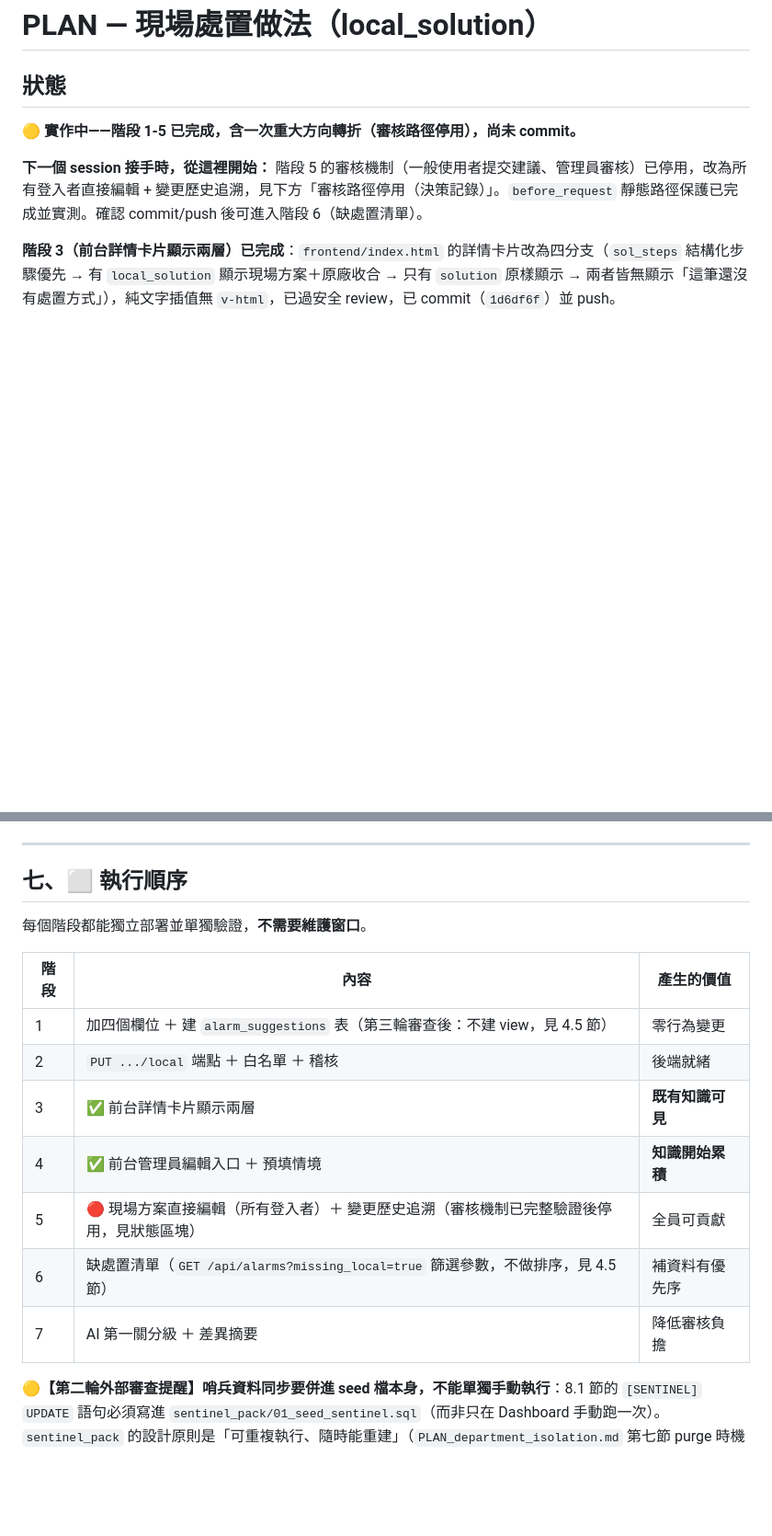
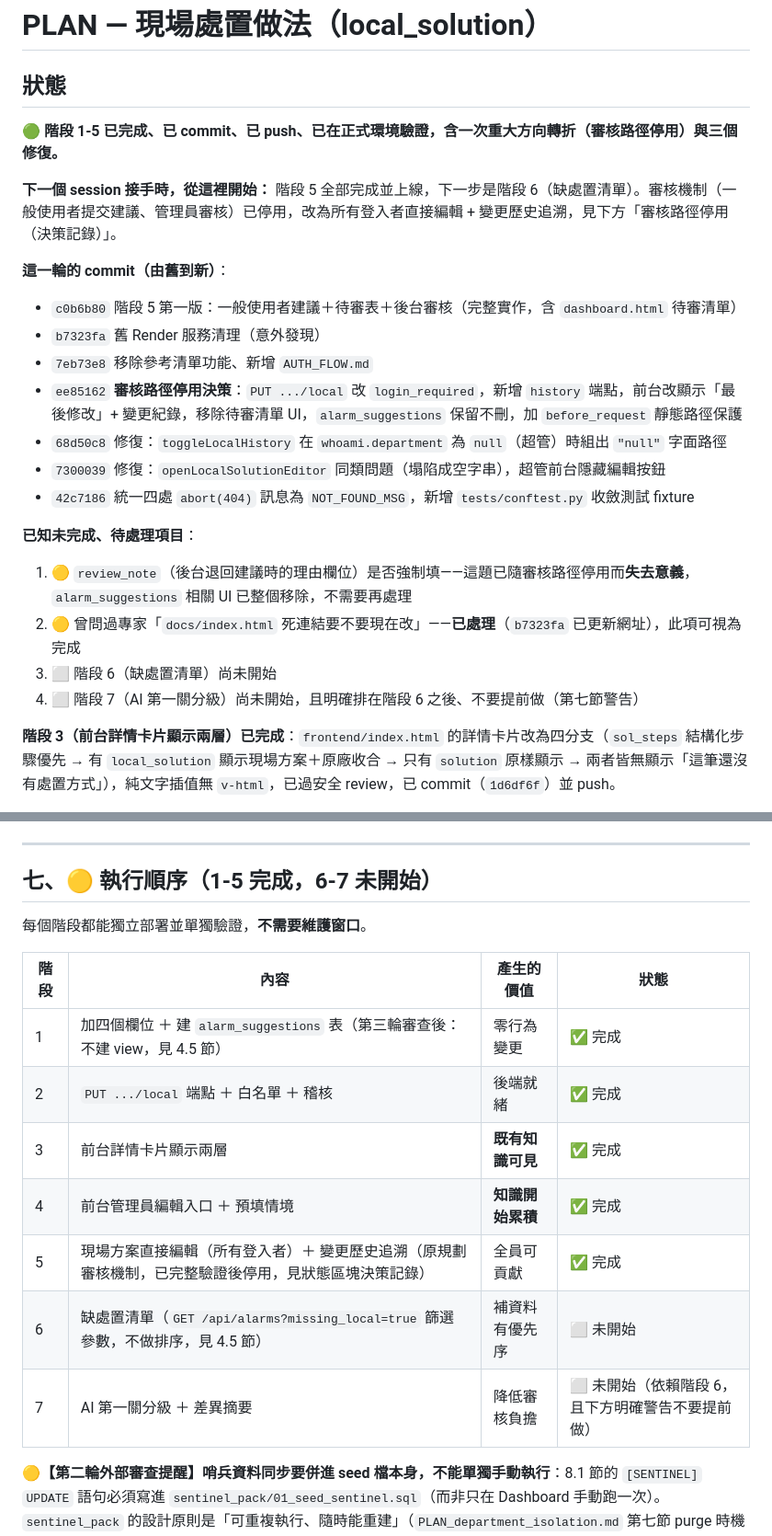
Before and after one commit to rookietommy000/Alarm-System, a Markdown page: PLAN_local_solution.md, 2 parts joined by grey strips. Shown at 92% size. Drawn GitHub-style; blank space fills up the shorter version.

```diff
--- a/PLAN_local_solution.md
+++ b/PLAN_local_solution.md
@@ -2,9 +2,24 @@
 
 ## 狀態
 
-🟡 **實作中——階段 1-5 已完成，含一次重大方向轉折（審核路徑停用），尚未 commit。**
+🟢 **階段 1-5 已完成、已 commit、已 push、已在正式環境驗證，含一次重大方向轉折（審核路徑停用）與三個修復。**
 
-**下一個 session 接手時，從這裡開始：** 階段 5 的審核機制（一般使用者提交建議、管理員審核）已停用，改為所有登入者直接編輯 + 變更歷史追溯，見下方「審核路徑停用（決策記錄）」。`before_request` 靜態路徑保護已完成並實測。確認 commit/push 後可進入階段 6（缺處置清單）。
+**下一個 session 接手時，從這裡開始：** 階段 5 全部完成並上線，下一步是階段 6（缺處置清單）。審核機制（一般使用者提交建議、管理員審核）已停用，改為所有登入者直接編輯 + 變更歷史追溯，見下方「審核路徑停用（決策記錄）」。
+
+**這一輪的 commit（由舊到新）**：
+- `c0b6b80` 階段 5 第一版：一般使用者建議＋待審表＋後台審核（完整實作，含 `dashboard.html` 待審清單）
+- `b7323fa` 舊 Render 服務清理（意外發現）
+- `7eb73e8` 移除參考清單功能、新增 `AUTH_FLOW.md`
+- `ee85162` **審核路徑停用決策**：`PUT .../local` 改 `login_required`，新增 `history` 端點，前台改顯示「最後修改」+ 變更紀錄，移除待審清單 UI，`alarm_suggestions` 保留不刪，加 `before_request` 靜態路徑保護
+- `68d50c8` 修復：`toggleLocalHistory` 在 `whoami.department` 為 `null`（超管）時組出 `"null"` 字面路徑
+- `7300039` 修復：`openLocalSolutionEditor` 同類問題（塌陷成空字串），超管前台隱藏編輯按鈕
+- `42c7186` 統一四處 `abort(404)` 訊息為 `NOT_FOUND_MSG`，新增 `tests/conftest.py` 收斂測試 fixture
+
+**已知未完成、待處理項目**：
+1. 🟡 `review_note`（後台退回建議時的理由欄位）是否強制填——這題已隨審核路徑停用而**失去意義**，`alarm_suggestions` 相關 UI 已整個移除，不需要再處理
+2. 🟡 曾問過專家「`docs/index.html` 死連結要不要現在改」——**已處理**（`b7323fa` 已更新網址），此項可視為完成
+3. ⬜ 階段 6（缺處置清單）尚未開始
+4. ⬜ 階段 7（AI 第一關分級）尚未開始，且明確排在階段 6 之後、不要提前做（第七節警告）
 
 **階段 3（前台詳情卡片顯示兩層）已完成**：`frontend/index.html` 的詳情卡片改為四分支（`sol_steps` 結構化步驟優先 → 有 `local_solution` 顯示現場方案＋原廠收合 → 只有 `solution` 原樣顯示 → 兩者皆無顯示「這筆還沒有處置方式」），純文字插值無 `v-html`，已過安全 review，已 commit（`1d6df6f`）並 push。
 
@@ -365,19 +380,19 @@ GET /alarm_suggestions?select=*,alarms(solution,local_solution,local_reason,desc
 
 ---
 
-## 七、⬜ 執行順序
+## 七、🟡 執行順序（1-5 完成，6-7 未開始）
 
 每個階段都能獨立部署並單獨驗證，**不需要維護窗口**。
 
-| 階段 | 內容 | 產生的價值 |
-|---|---|---|
-| 1 | 加四個欄位 ＋ 建 `alarm_suggestions` 表（第三輪審查後：不建 view，見 4.5 節） | 零行為變更 |
-| 2 | `PUT .../local` 端點 ＋ 白名單 ＋ 稽核 | 後端就緒 |
-| 3 | ✅ 前台詳情卡片顯示兩層 | **既有知識可見** |
-| 4 | ✅ 前台管理員編輯入口 ＋ 預填情境 | **知識開始累積** |
-| 5 | 🔴 現場方案直接編輯（所有登入者）＋ 變更歷史追溯（審核機制已完整驗證後停用，見狀態區塊） | 全員可貢獻 |
-| 6 | 缺處置清單（`GET /api/alarms?missing_local=true` 篩選參數，不做排序，見 4.5 節） | 補資料有優先序 |
-| 7 | AI 第一關分級 ＋ 差異摘要 | 降低審核負擔 |
+| 階段 | 內容 | 產生的價值 | 狀態 |
+|---|---|---|---|
+| 1 | 加四個欄位 ＋ 建 `alarm_suggestions` 表（第三輪審查後：不建 view，見 4.5 節） | 零行為變更 | ✅ 完成 |
+| 2 | `PUT .../local` 端點 ＋ 白名單 ＋ 稽核 | 後端就緒 | ✅ 完成 |
+| 3 | 前台詳情卡片顯示兩層 | **既有知識可見** | ✅ 完成 |
+| 4 | 前台管理員編輯入口 ＋ 預填情境 | **知識開始累積** | ✅ 完成 |
+| 5 | 現場方案直接編輯（所有登入者）＋ 變更歷史追溯（原規劃審核機制，已完整驗證後停用，見狀態區塊決策記錄） | 全員可貢獻 | ✅ 完成 |
+| 6 | 缺處置清單（`GET /api/alarms?missing_local=true` 篩選參數，不做排序，見 4.5 節） | 補資料有優先序 | ⬜ 未開始 |
+| 7 | AI 第一關分級 ＋ 差異摘要 | 降低審核負擔 | ⬜ 未開始（依賴階段 6，且下方明確警告不要提前做） |
 
 **🟡【第二輪外部審查提醒】哨兵資料同步要併進 seed 檔本身，不能單獨手動執行**：8.1 節的 `[SENTINEL]` `UPDATE` 語句必須寫進 `sentinel_pack/01_seed_sentinel.sql`（而非只在 Dashboard 手動跑一次）。`sentinel_pack` 的設計原則是「可重複執行、隨時能重建」（`PLAN_department_isolation.md` 第七節 purge 時機的判斷邏輯依賴這一點）——若 `local_solution` 只在外面手動下一次 SQL，之後任何人重跑 seed 腳本，T-15～T-17 會安靜失效（哨兵資料被清空重建，`[SENTINEL]` 標記的 `local_solution` 卻沒有一併重建），而且不會報錯，只是這三項測試從此測不到東西——這正是 `PLAN_department_isolation.md` 第三十六輪那個「假通過測試」問題的同一種模式：測試綠燈，但已經沒有在驗證原本要驗證的機制。
 
```
Also changed, not shown: HANDOFF_local_solution.md (added, +140 -0 lines).
